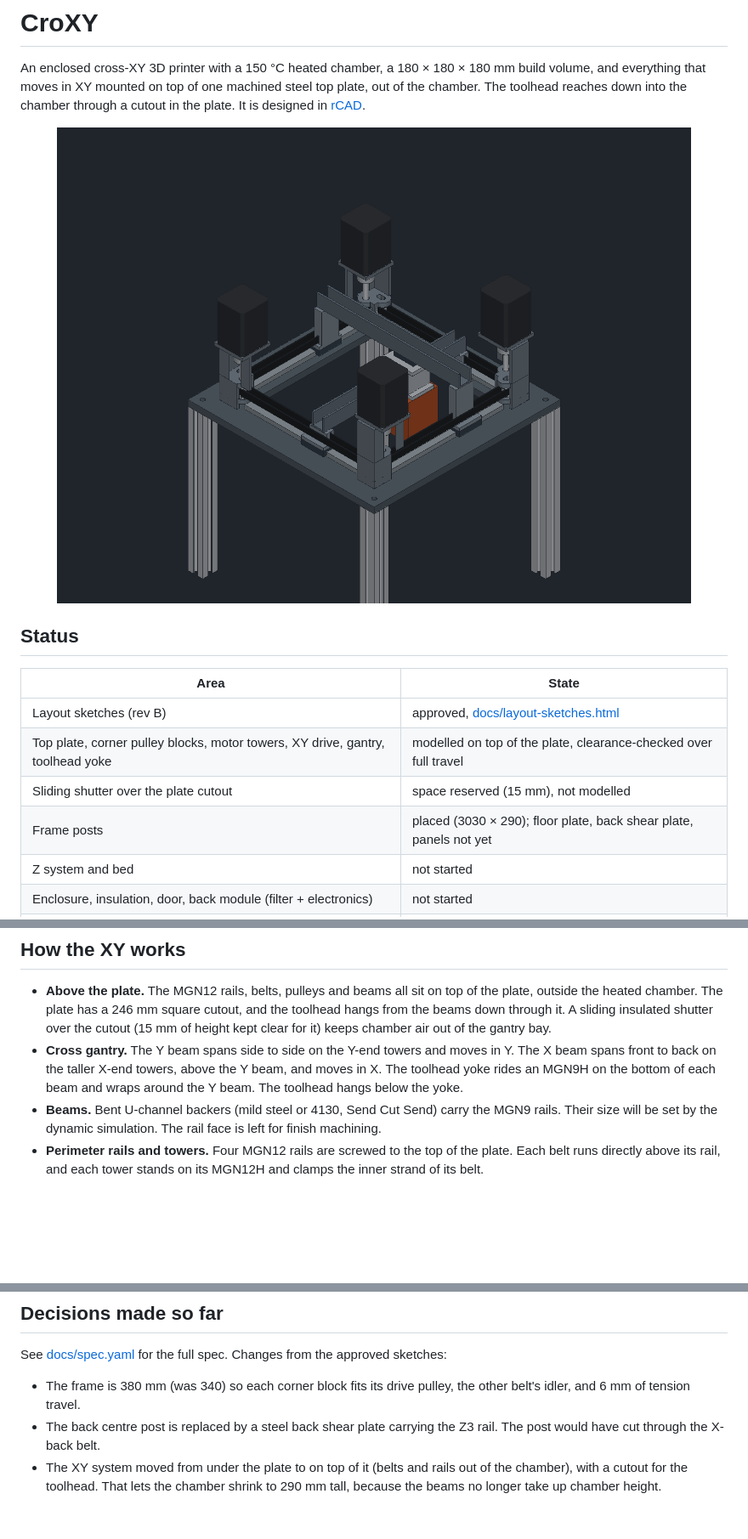
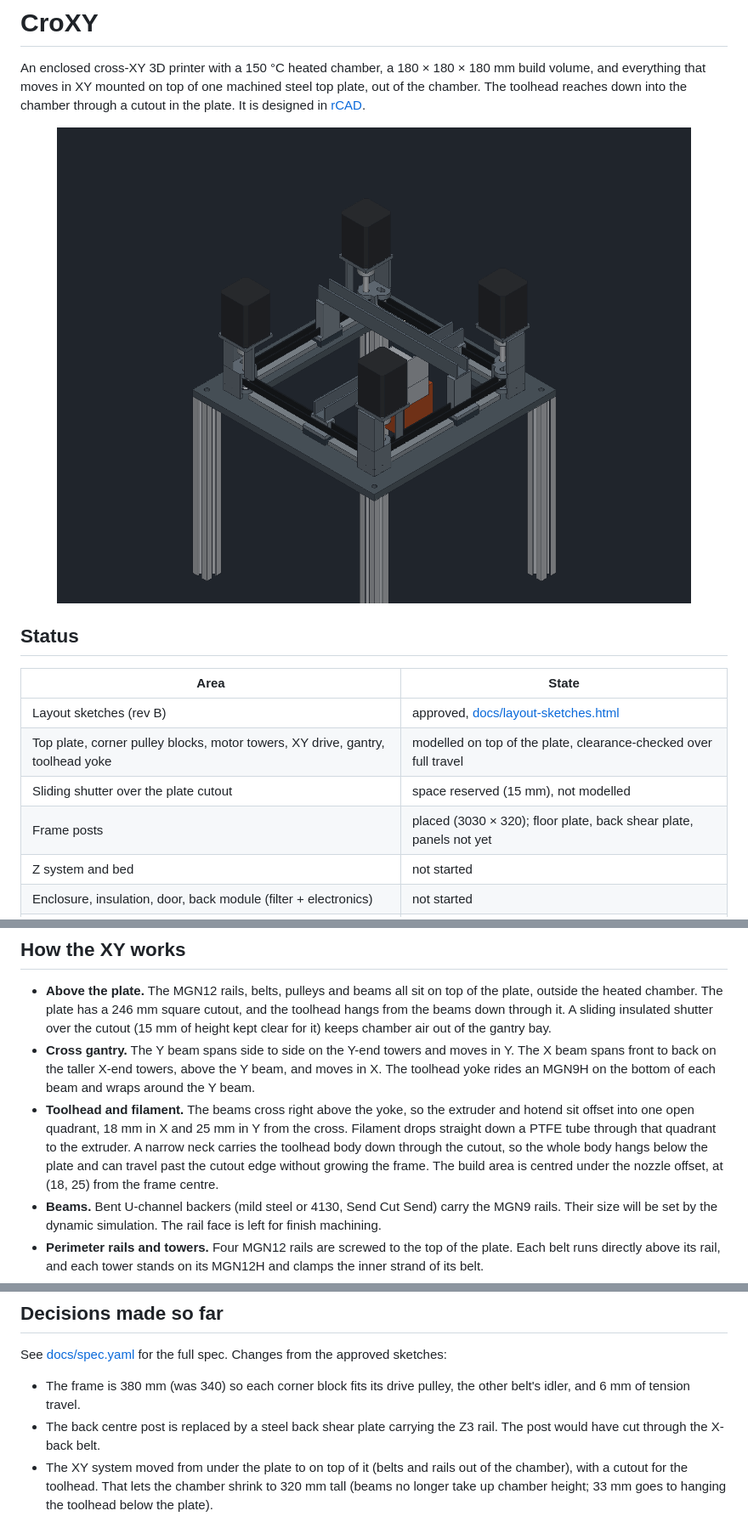
Before and after one commit to JonasMerrell/croxy, a Markdown page: README.md, 3 parts joined by grey strips. Shown at 85% size. Rendered like a GitHub page; pictures changed too: out/render-gantry.png; blank space fills up the shorter version.

```diff
--- a/README.md
+++ b/README.md
@@ -14,7 +14,7 @@ toolhead reaches down into the chamber through a cutout in the plate. It is desi
 | Layout sketches (rev B) | approved, [docs/layout-sketches.html](docs/layout-sketches.html) |
 | Top plate, corner pulley blocks, motor towers, XY drive, gantry, toolhead yoke | modelled on top of the plate, clearance-checked over full travel |
 | Sliding shutter over the plate cutout | space reserved (15 mm), not modelled |
-| Frame posts | placed (3030 × 290); floor plate, back shear plate, panels not yet |
+| Frame posts | placed (3030 × 320); floor plate, back shear plate, panels not yet |
 | Z system and bed | not started |
 | Enclosure, insulation, door, back module (filter + electronics) | not started |
 | Toolhead | envelope stand-in only (Chube Conduction + Sherpa Heavy) |
@@ -36,7 +36,8 @@ All key sizes are in [`cad/params.yaml`](cad/params.yaml). Change a number and r
 ## How the XY works
 
 - **Above the plate.** The MGN12 rails, belts, pulleys and beams all sit on top of the plate, outside the heated chamber. The plate has a 246 mm square cutout, and the toolhead hangs from the beams down through it. A sliding insulated shutter over the cutout (15 mm of height kept clear for it) keeps chamber air out of the gantry bay.
-- **Cross gantry.** The Y beam spans side to side on the Y-end towers and moves in Y. The X beam spans front to back on the taller X-end towers, above the Y beam, and moves in X. The toolhead yoke rides an MGN9H on the bottom of each beam and wraps around the Y beam. The toolhead hangs below the yoke.
+- **Cross gantry.** The Y beam spans side to side on the Y-end towers and moves in Y. The X beam spans front to back on the taller X-end towers, above the Y beam, and moves in X. The toolhead yoke rides an MGN9H on the bottom of each beam and wraps around the Y beam.
+- **Toolhead and filament.** The beams cross right above the yoke, so the extruder and hotend sit offset into one open quadrant, 18 mm in X and 25 mm in Y from the cross. Filament drops straight down a PTFE tube through that quadrant to the extruder. A narrow neck carries the toolhead body down through the cutout, so the whole body hangs below the plate and can travel past the cutout edge without growing the frame. The build area is centred under the nozzle offset, at (18, 25) from the frame centre.
 - **Beams.** Bent U-channel backers (mild steel or 4130, Send Cut Send) carry the MGN9 rails. Their size will be set by the dynamic simulation. The rail face is left for finish machining.
 - **Perimeter rails and towers.** Four MGN12 rails are screwed to the top of the plate. Each belt runs directly above its rail, and each tower stands on its MGN12H and clamps the inner strand of its belt.
 - **Drive.** There are four NEMA23s, one per belt, pinwheeled around the corners on steel motor towers above the X beam. Each motor turns an 8 mm shaft through a coupling. The shaft runs in two 608 bearings in the corner block, so the pulley is in double shear and the motor only sees torque.
@@ -50,4 +51,4 @@ See [docs/spec.yaml](docs/spec.yaml) for the full spec. Changes from the approve
 
 - The frame is 380 mm (was 340) so each corner block fits its drive pulley, the other belt's idler, and 6 mm of tension travel.
 - The back centre post is replaced by a steel back shear plate carrying the Z3 rail. The post would have cut through the X-back belt.
-- The XY system moved from under the plate to on top of it (belts and rails out of the chamber), with a cutout for the toolhead. That lets the chamber shrink to 290 mm tall, because the beams no longer take up chamber height.
+- The XY system moved from under the plate to on top of it (belts and rails out of the chamber), with a cutout for the toolhead. That lets the chamber shrink to 320 mm tall (beams no longer take up chamber height; 33 mm goes to hanging the toolhead below the plate).
```
Also changed, not shown: out/render-below.png, out/render-front.png, out/render-iso_front_left.png, out/render-top.png, 6 other files.
